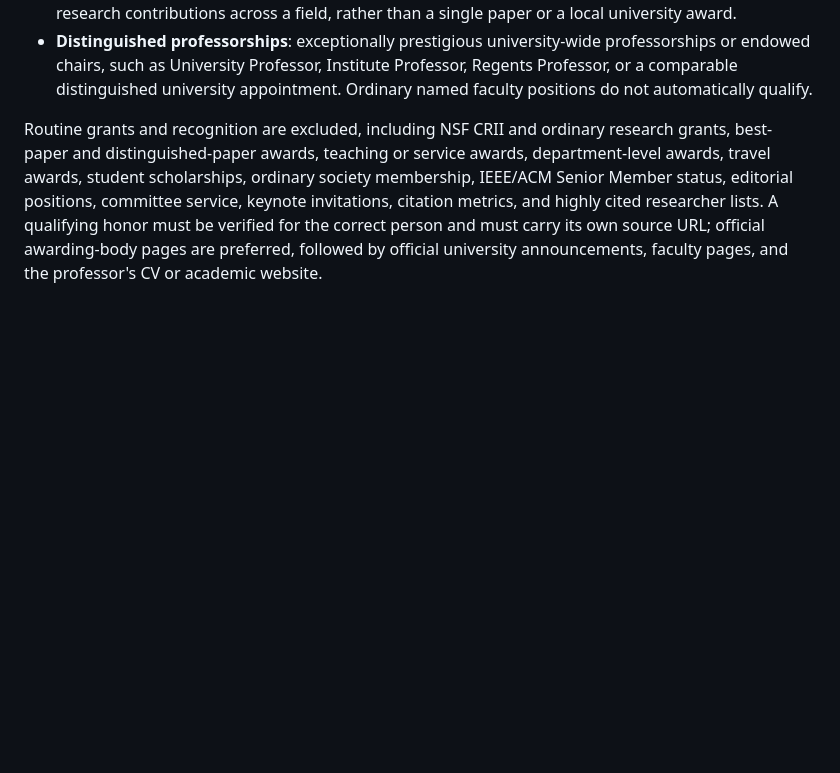
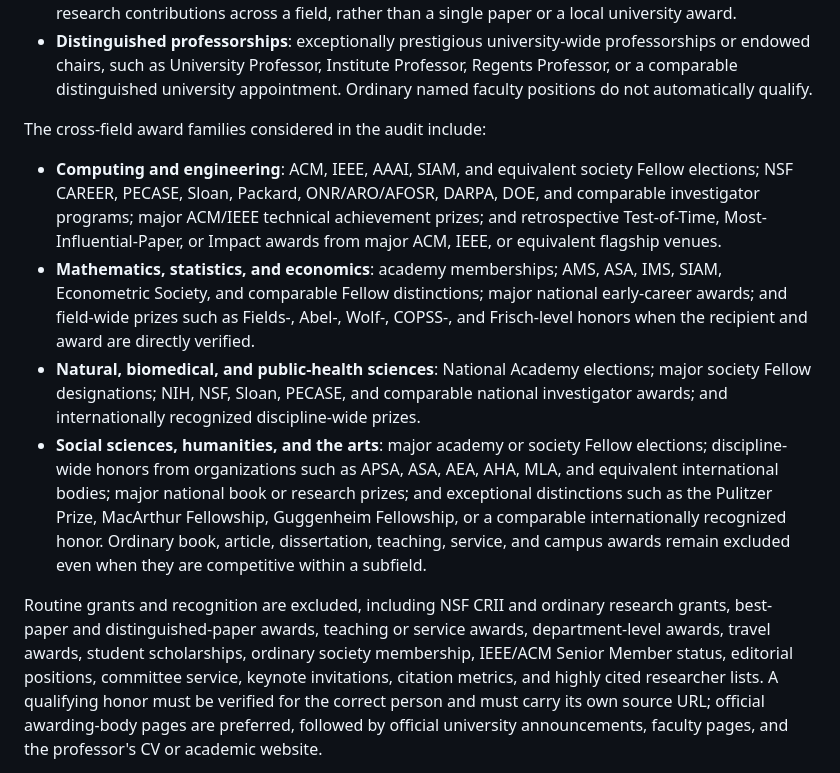
Before and after one commit to dynaroars/vietprofs, a Markdown page: README.md, the part around the change. Drawn GitHub-style; blank space fills up the shorter version.

Commit message:
Document cross-field honors considered

```diff
--- a/README.md
+++ b/README.md
@@ -106,6 +106,26 @@ Included honors generally fall into these categories:
   endowed chairs, such as University Professor, Institute Professor, Regents Professor, or a
   comparable distinguished university appointment. Ordinary named faculty positions do not
   automatically qualify.
+
+The cross-field award families considered in the audit include:
+
+- **Computing and engineering**: ACM, IEEE, AAAI, SIAM, and equivalent society Fellow elections;
+  NSF CAREER, PECASE, Sloan, Packard, ONR/ARO/AFOSR, DARPA, DOE, and comparable investigator
+  programs; major ACM/IEEE technical achievement prizes; and retrospective Test-of-Time,
+  Most-Influential-Paper, or Impact awards from major ACM, IEEE, or equivalent flagship venues.
+- **Mathematics, statistics, and economics**: academy memberships; AMS, ASA, IMS, SIAM,
+  Econometric Society, and comparable Fellow distinctions; major national early-career awards;
+  and field-wide prizes such as Fields-, Abel-, Wolf-, COPSS-, and Frisch-level honors when the
+  recipient and award are directly verified.
+- **Natural, biomedical, and public-health sciences**: National Academy elections; major society
+  Fellow designations; NIH, NSF, Sloan, PECASE, and comparable national investigator awards; and
+  internationally recognized discipline-wide prizes.
+- **Social sciences, humanities, and the arts**: major academy or society Fellow elections;
+  discipline-wide honors from organizations such as APSA, ASA, AEA, AHA, MLA, and equivalent
+  international bodies; major national book or research prizes; and exceptional distinctions
+  such as the Pulitzer Prize, MacArthur Fellowship, Guggenheim Fellowship, or a comparable
+  internationally recognized honor. Ordinary book, article, dissertation, teaching, service,
+  and campus awards remain excluded even when they are competitive within a subfield.
 
 Routine grants and recognition are excluded, including NSF CRII and ordinary research grants,
 best-paper and distinguished-paper awards, teaching or service awards, department-level awards,
```
